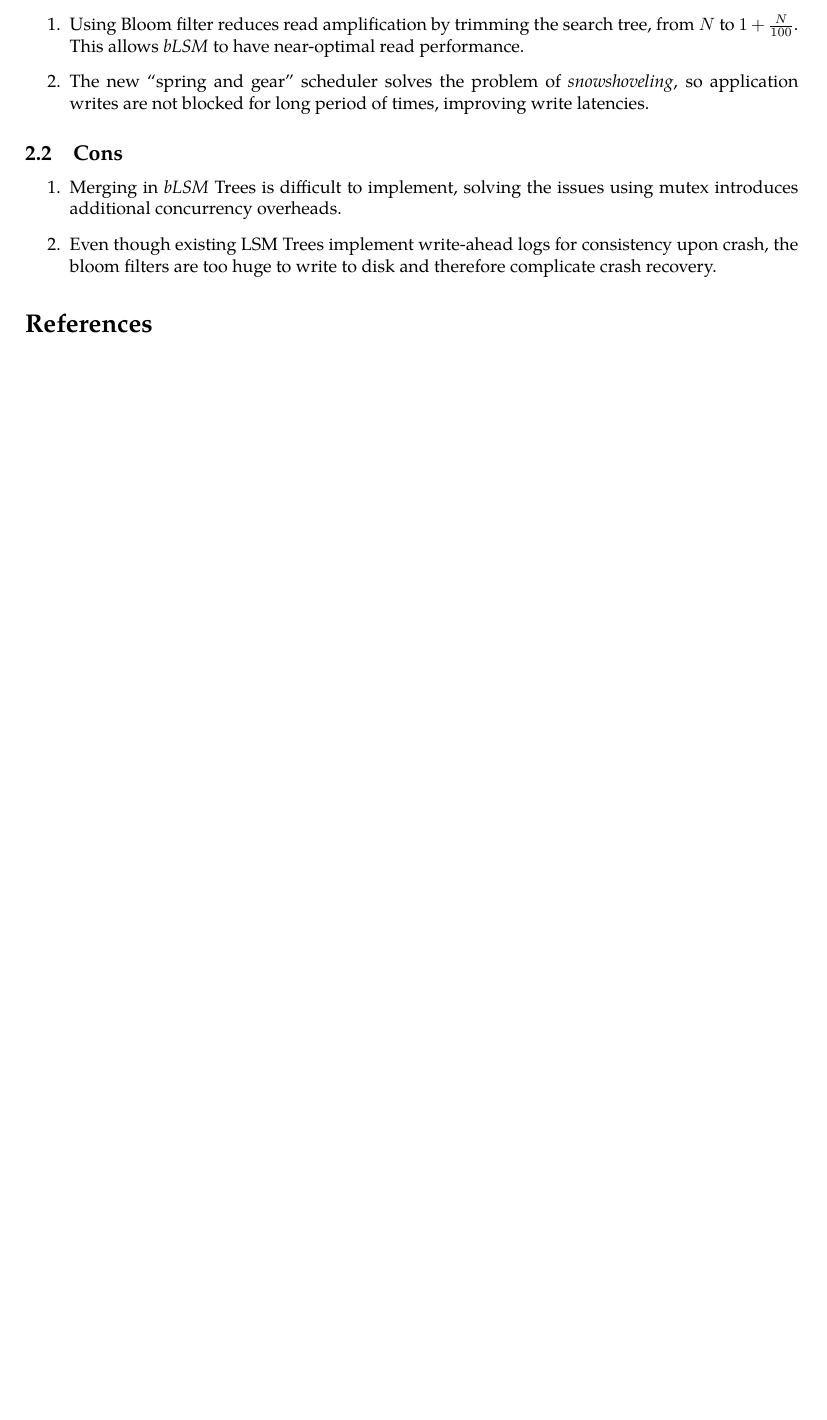
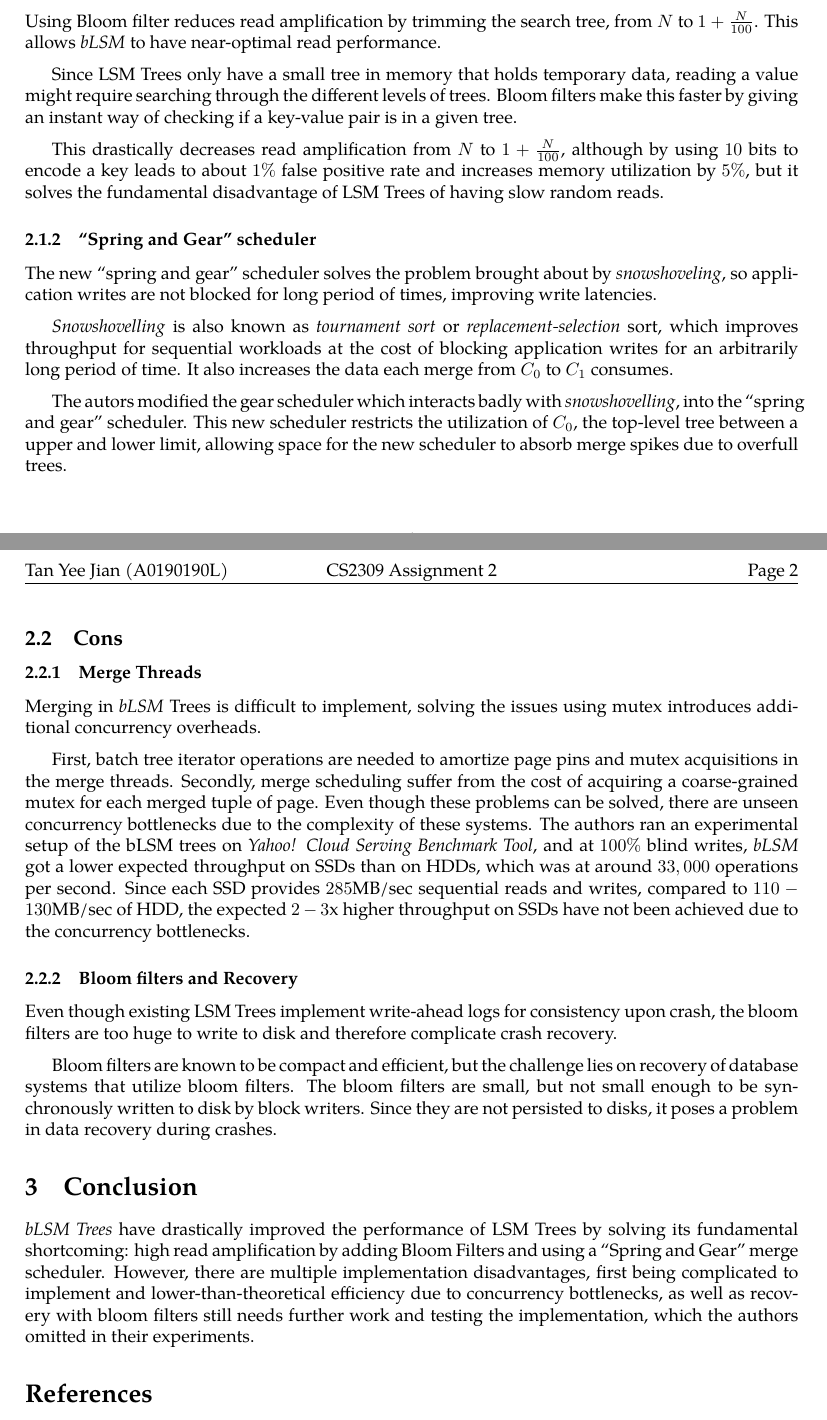
Before and after one commit to SwampertX/nus-notes, a LaTeX problem sheet (y4s1/cs2309/homework2.tex): part of the page before the commit and two parts of pages 1 and 2 of 2 after it, the two joined at a grey line, cut so that both start at the same text, the shorter picture padded with empty space. Compiled offline with pdfLaTeX.

Commit message:
Automated backup

```diff
--- a/y4s1/cs2309/homework2.tex
+++ b/y4s1/cs2309/homework2.tex
@@ -82,24 +82,82 @@ B-Trees in most cases.
 
 \section{Pros and Cons}
 \subsection{Pros of \emph{bLSM}}
-\begin{enumerate}
-\item Using Bloom filter reduces read amplification by trimming the search tree,
+\subsubsection{Using Bloom Filters}
+Using Bloom filter reduces read amplification by trimming the search tree,
 from $N$ to $1 + \frac{N}{100}$. This allows \emph{bLSM} to have near-optimal
 read performance.
-\item The new ``spring and gear'' scheduler solves the problem of
+
+\medskip
+Since LSM Trees only have a small tree in memory that holds temporary data, reading
+a value might require searching through the different levels of trees. Bloom
+filters make this faster by giving an instant way of checking if a key-value
+pair is in a given tree.
+
+\medskip
+This drastically decreases read amplification from $N$ to $1+\frac{N}{100}$,
+although by using $10$ bits to encode a key leads to about $1\%$ false positive
+rate and increases memory utilization by $5\%$, but it solves the fundamental
+disadvantage of LSM Trees of having slow random reads.
+
+\subsubsection{``Spring and Gear'' scheduler}
+The new ``spring and gear'' scheduler solves the problem brought about by
 \emph{snowshoveling}, so application writes are not blocked for long period of
 times, improving write latencies.
-\end{enumerate}
+
+\medskip
+\emph{Snowshovelling} is also known as \emph{tournament sort} or
+\emph{replacement-selection} sort, which improves throughput for sequential
+workloads at the cost of blocking application writes for an arbitrarily long
+period of time. It also increases the data each merge from $C_{0}$ to $C_{1}$
+consumes.
+
+\medskip
+The autors modified the gear scheduler which interacts badly with
+\emph{snowshovelling}, into the ``spring and gear'' scheduler. This new
+scheduler restricts the utilization of $C_{0}$, the top-level tree between a
+upper and lower limit, allowing space for the new scheduler to absorb merge
+spikes due to overfull trees.
 
 
 \subsection{Cons}
-\begin{enumerate}
-  \item Merging in \emph{bLSM} Trees is difficult to implement, solving the issues
-        using mutex introduces additional concurrency overheads.
-    \item Even though existing LSM Trees implement write-ahead logs for
-    consistency upon crash, the bloom filters are too huge to write to disk and
-    therefore complicate crash recovery.
-\end{enumerate}
+\subsubsection{Merge Threads}
+Merging in \emph{bLSM} Trees is difficult to implement, solving the issues using
+mutex introduces additional concurrency overheads.
+
+\medskip
+First, batch tree iterator operations are needed to amortize page pins and mutex
+acquisitions in the merge threads. Secondly, merge scheduling suffer from the
+cost of acquiring a coarse-grained mutex for each merged tuple of page. Even
+though these problems can be solved, there are unseen concurrency bottlenecks
+due to the complexity of these systems. The authors ran an experimental setup of
+the bLSM trees on \emph{Yahoo! Cloud Serving Benchmark Tool}, and at $100\%$
+blind writes, \emph{bLSM} got a lower expected throughput on SSDs than on
+HDDs, which was at around $33,000$ operations per second. Since each SSD
+provides $285$MB/sec sequential reads and writes, compared to $110-130$MB/sec of
+HDD, the expected $2-3$x higher throughput on SSDs have not been achieved due
+to the concurrency bottlenecks.
+
+
+\subsubsection{Bloom filters and Recovery}
+Even though existing LSM Trees implement write-ahead logs for consistency upon
+crash, the bloom filters are too huge to write to disk and therefore complicate
+crash recovery.
+
+\medskip
+Bloom filters are known to be compact and efficient, but the challenge lies on
+recovery of database systems that utilize bloom filters. The bloom filters are
+small, but not small enough to be synchronously written to disk by block
+writers. Since they are not persisted to disks, it poses a problem in data
+recovery during crashes.
+
+\section{Conclusion}
+\emph{bLSM Trees} have drastically improved the performance of LSM Trees by
+solving its fundamental shortcoming: high read amplification by adding Bloom
+Filters and using a ``Spring and Gear'' merge scheduler. However, there are
+multiple implementation disadvantages, first being complicated to implement and
+lower-than-theoretical efficiency due to concurrency bottlenecks, as well as
+recovery with bloom filters still needs further work and testing the
+implementation, which the authors omitted in their experiments.
 
 \printbibliography
 \end{document}
```
Also changed, not shown: y4s1/cs2309/homework2.pdf.
